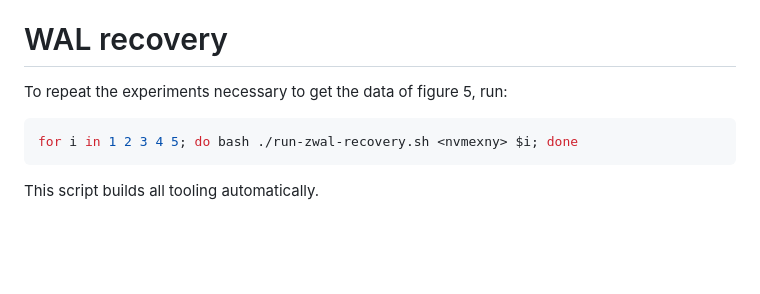
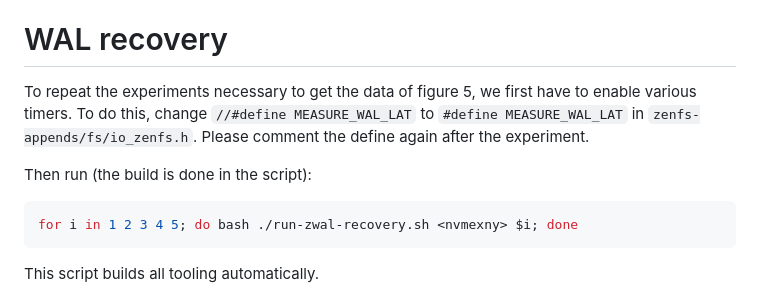
Before and after one commit to stonet-research/zwal, a Markdown page: AE.md, the part around the change. GitHub-like rendering; blank space fills up the shorter version.

````diff
--- a/AE.md
+++ b/AE.md
@@ -61,7 +61,10 @@ The data is stored in: `data/scaling/`. The `err_` files contain stderr and `out
 
 # WAL recovery
 
-To repeat the experiments necessary to get the data of figure 5, run:
+To repeat the experiments necessary to get the data of figure 5, we first have to enable various timers.
+To do this, change `//#define MEASURE_WAL_LAT` to `#define MEASURE_WAL_LAT` in `zenfs-appends/fs/io_zenfs.h`. Please comment the define again after the experiment.
+
+Then run (the build is done in the script):
 
 ```bash
 for i in 1 2 3 4 5; do bash ./run-zwal-recovery.sh <nvmexny> $i; done
````
